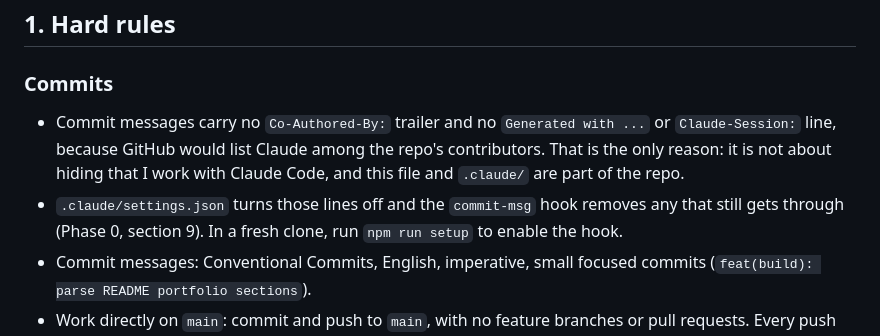
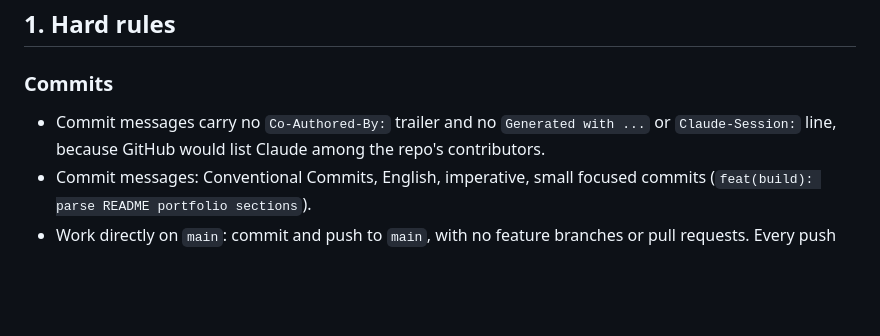
Before and after one commit to tommasomoro8/portfolio, a Markdown page: CLAUDE.md, the part around the change. Rendered like a GitHub page; blank space fills up the shorter version.

Commit message:
Clarify commit message rules and hook usage
Removed unnecessary lines regarding commit message trailers and clarified the use of the commit-msg hook.

```diff
--- a/CLAUDE.md
+++ b/CLAUDE.md
@@ -13,11 +13,7 @@ If something here is unclear or missing, ask me instead of guessing.
 
 ### Commits
 - Commit messages carry no `Co-Authored-By:` trailer and no `Generated with ...` or
-  `Claude-Session:` line, because GitHub would list Claude among the repo's contributors. That is
-  the only reason: it is not about hiding that I work with Claude Code, and this file and
-  `.claude/` are part of the repo.
-- `.claude/settings.json` turns those lines off and the `commit-msg` hook removes any that still
-  gets through (Phase 0, section 9). In a fresh clone, run `npm run setup` to enable the hook.
+  `Claude-Session:` line, because GitHub would list Claude among the repo's contributors.
 - Commit messages: Conventional Commits, English, imperative, small focused commits
   (`feat(build): parse README portfolio sections`).
 - Work directly on `main`: commit and push to `main`, with no feature branches or pull requests.
```
